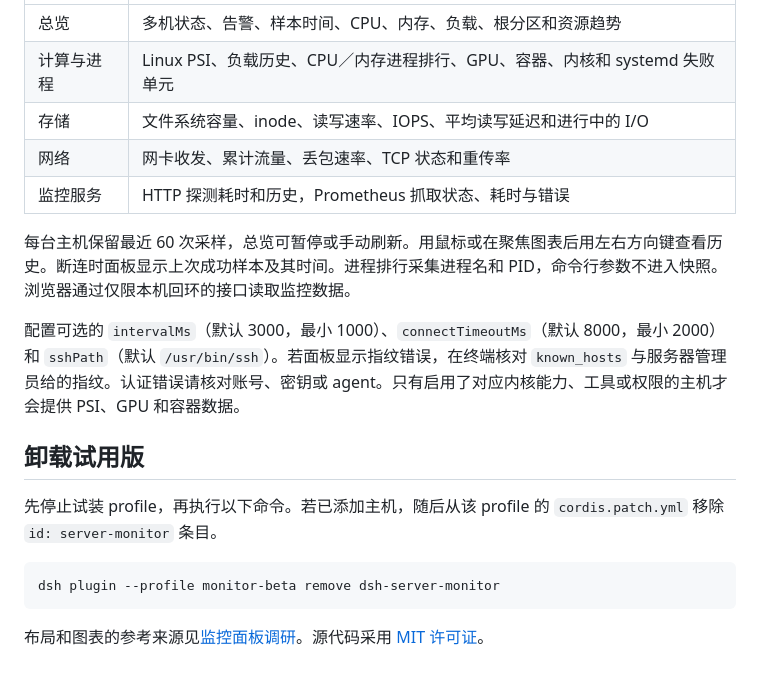
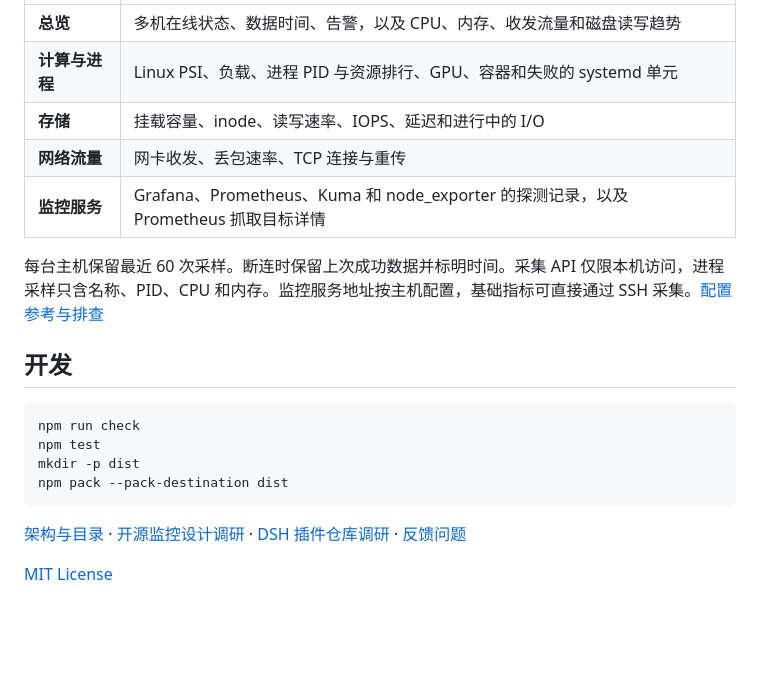
Before and after one commit to xiaowill/dsh-server-pulse, a Markdown page: README.md, the part around one of its changes. Drawn GitHub-style; blank space fills up the shorter version.

````diff
--- a/README.md
+++ b/README.md
@@ -66,20 +55,21 @@ services:
 | --- | --- |
-| 总览 | 多机状态、告警、样本时间、CPU、内存、负载、根分区和资源趋势 |
-| 计算与进程 | Linux PSI、负载历史、CPU／内存进程排行、GPU、容器、内核和 systemd 失败单元 |
-| 存储 | 文件系统容量、inode、读写速率、IOPS、平均读写延迟和进行中的 I/O |
-| 网络 | 网卡收发、累计流量、丢包速率、TCP 状态和重传率 |
-| 监控服务 | HTTP 探测耗时和历史，Prometheus 抓取状态、耗时与错误 |
+| **总览** | 多机在线状态、数据时间、告警，以及 CPU、内存、收发流量和磁盘读写趋势 |
+| **计算与进程** | Linux PSI、负载、进程 PID 与资源排行、GPU、容器和失败的 systemd 单元 |
+| **存储** | 挂载容量、inode、读写速率、IOPS、延迟和进行中的 I/O |
+| **网络流量** | 网卡收发、丢包速率、TCP 连接与重传 |
+| **监控服务** | Grafana、Prometheus、Kuma 和 node_exporter 的探测记录，以及 Prometheus 抓取目标详情 |
 
-每台主机保留最近 60 次采样，总览可暂停或手动刷新。用鼠标或在聚焦图表后用左右方向键查看历史。断连时面板显示上次成功样本及其时间。进程排行采集进程名和 PID，命令行参数不进入快照。浏览器通过仅限本机回环的接口读取监控数据。
+每台主机保留最近 60 次采样。断连时保留上次成功数据并标明时间。采集 API 仅限本机访问，进程采样只含名称、PID、CPU 和内存。监控服务地址按主机配置，基础指标可直接通过 SSH 采集。[配置参考与排查](docs/installation.md)
 
-配置可选的 `intervalMs`（默认 3000，最小 1000）、`connectTimeoutMs`（默认 8000，最小 2000）和 `sshPath`（默认 `/usr/bin/ssh`）。若面板显示指纹错误，在终端核对 `known_hosts` 与服务器管理员给的指纹。认证错误请核对账号、密钥或 agent。只有启用了对应内核能力、工具或权限的主机才会提供 PSI、GPU 和容器数据。
-
-## 卸载试用版
-
-先停止试装 profile，再执行以下命令。若已添加主机，随后从该 profile 的 `cordis.patch.yml` 移除 `id: server-monitor` 条目。
+## 开发
 
 ```sh
-dsh plugin --profile monitor-beta remove dsh-server-monitor
+npm run check
+npm test
+mkdir -p dist
+npm pack --pack-destination dist
 ```
 
-布局和图表的参考来源见[监控面板调研](docs/monitoring-dashboard-research.md)。源代码采用 [MIT 许可证](LICENSE)。
+[架构与目录](docs/architecture.md) · [开源监控设计调研](docs/monitoring-dashboard-research.md) · [DSH 插件仓库调研](docs/dsh-plugin-repository-research.md) · [反馈问题](https://github.com/xiaowill/dsh-server-monitor/issues)
+
+[MIT License](LICENSE)
````
Also changed, not shown: other parts of README.md (+38 -49 lines), CHANGELOG.md (added, +13 -0 lines), README.en.md (added, +42 -0 lines), docs/architecture.md (added, +47 -0 lines), docs/dsh-plugin-repository-research.md (added, +24 -0 lines), docs/installation.md (added, +124 -0 lines), docs/assets/dashboard.png (added), docs/assets/first-run.png (added), 9 other files.
